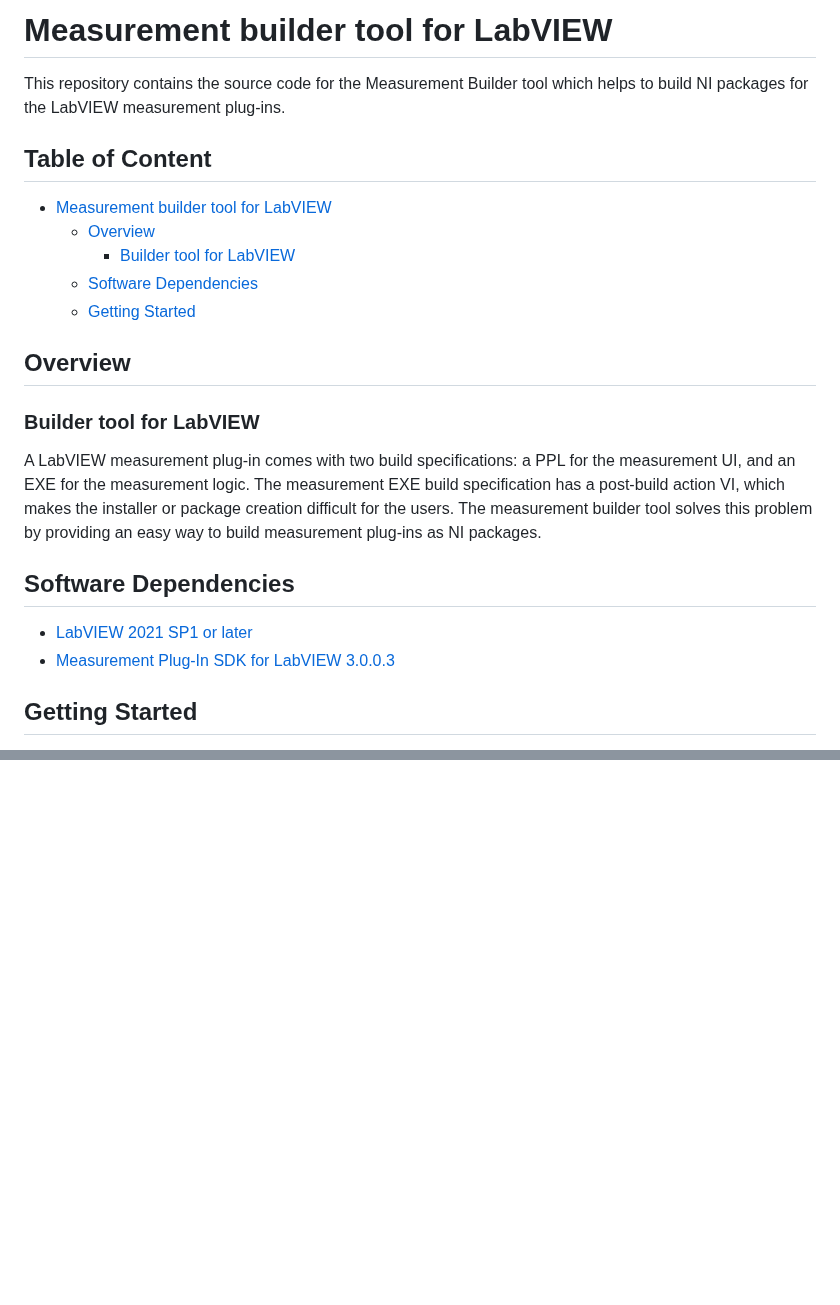
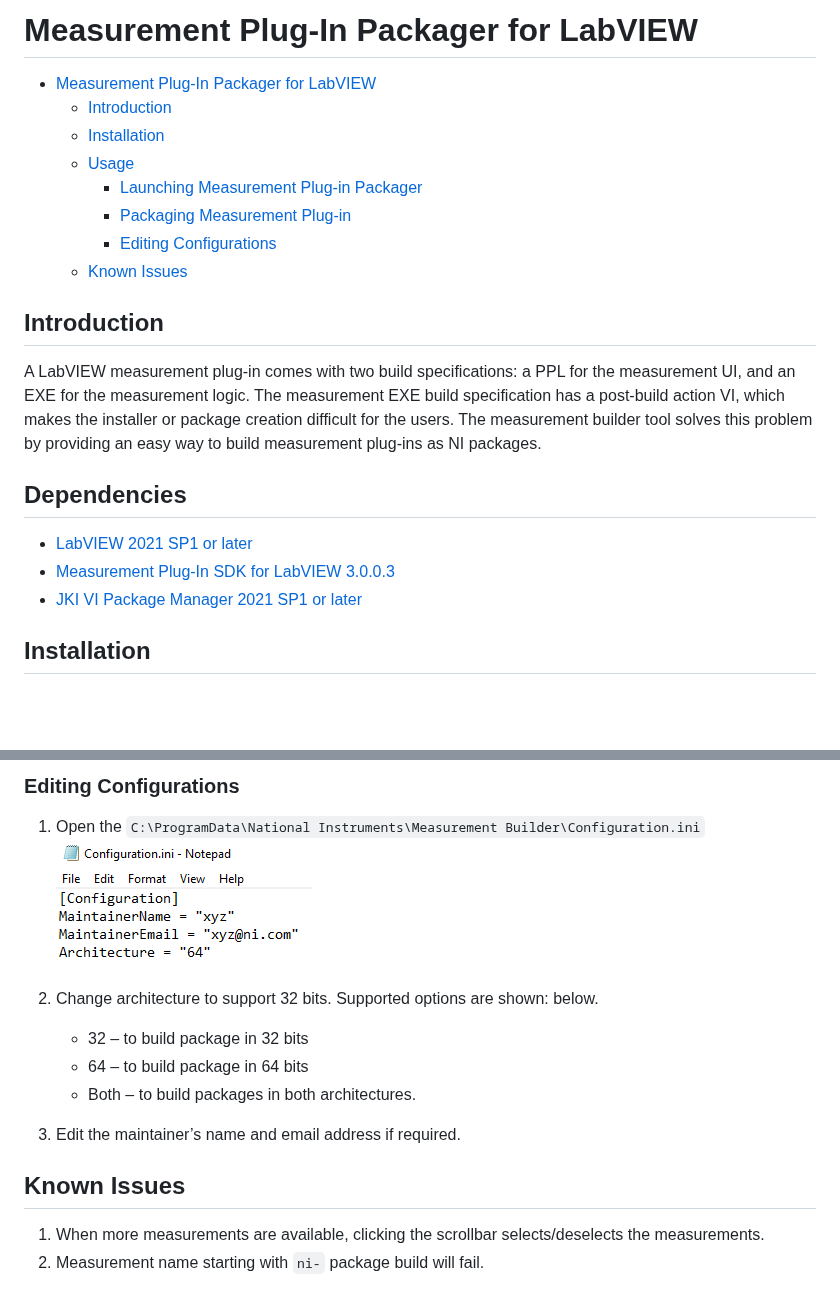
Before and after one commit to ni/measurement-plugin-packager-labview, a Markdown page: README.md, 2 parts joined by grey strips. GitHub-like rendering; blank space fills up the shorter version.

Commit message:
docs: add documentation to README

```diff
--- a/README.md
+++ b/README.md
@@ -1,25 +1,23 @@
-# Measurement builder tool for LabVIEW
+# Measurement Plug-In Packager for LabVIEW
 
-This repository contains the source code for the Measurement Builder tool which helps to build NI packages for the LabVIEW measurement plug-ins.
+- [Measurement Plug-In Packager for LabVIEW](#measurement-plug-in-packager-for-labview)
+  - [Introduction](#introduction)
+  - [Installation](#installation)
+  - [Usage](#usage)
+    - [Launching Measurement Plug-in Packager](#launching-measurement-plug-in-packager)
+    - [Packaging Measurement Plug-in](#packaging-measurement-plug-in)
+    - [Editing Configurations](#editing-configurations)
+  - [Known Issues](#known-issues)
 
-## Table of Content
-
-- [Measurement builder tool for LabVIEW](#measurement-builder-tool-for-labview)
-  - [Overview](#overview)
-    - [Builder tool for LabVIEW](#builder-tool-for-labview)
-  - [Software Dependencies](#software-dependencies)
-  - [Getting Started](#getting-started)
-
-## Overview
-
-### Builder tool for LabVIEW
+## Introduction
 
 A LabVIEW measurement plug-in comes with two build specifications: a PPL for the measurement UI, and an EXE for the measurement logic. The measurement EXE build specification has a post-build action VI, which makes the installer or package creation difficult for the users. The measurement builder tool solves this problem by providing an easy way to build measurement plug-ins as NI packages.
 
-## Software Dependencies
+## Dependencies
 
 - [LabVIEW 2021 SP1 or later](https://www.ni.com/en/support/downloads/software-products/download.labview.html#443865)
 - [Measurement Plug-In SDK for LabVIEW 3.0.0.3](https://github.com/ni/measurement-plugin-labview/releases/tag/v3.0.0.3)
+- [JKI VI Package Manager 2021 SP1 or later](https://www.ni.com/en/support/downloads/tools-network/download.jki-vi-package-manager.html#443251)
 
-## Getting Started
+## Installation
 
@@ -26,0 +56,17 @@ A LabVIEW measurement plug-in comes with two build specifications: a PPL for the
+### Editing Configurations
+
+1. Open the `C:\ProgramData\National Instruments\Measurement
+Builder\Configuration.ini`
+    ![BuilderConfiguration](./docs/Measurement%20Builder%20HLD/BuilderConfiguration.png)
+
+2. Change architecture to support 32 bits. Supported options are shown:
+below.
+    - 32 – to build package in 32 bits
+    - 64 – to build package in 64 bits
+    - Both – to build packages in both architectures.
+3. Edit the maintainer’s name and email address if required.
+
+## Known Issues
+
+1. When more measurements are available, clicking the scrollbar selects/deselects the measurements.
+2. Measurement name starting with `ni-` package build will fail.
```
Also changed, not shown: other parts of README.md (+32 -1 lines), docs/Measurement Builder HLD/AddtoFeed.png, docs/Measurement Builder HLD/Build_Status.png, docs/Measurement Builder HLD/Measurement_Selection.png, docs/Measurement Builder HLD/PackageMeasurement.png (added), docs/Measurement Builder HLD/Package_Versioning.png.
